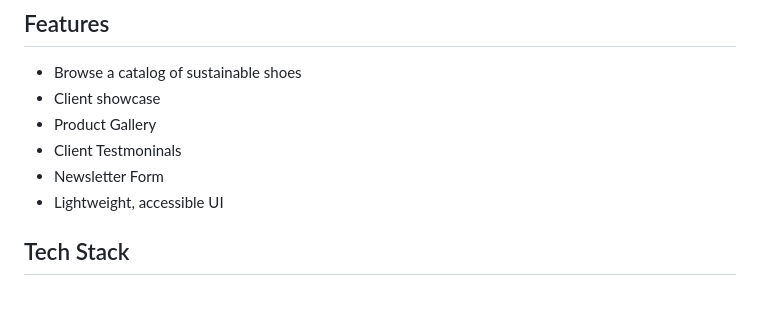
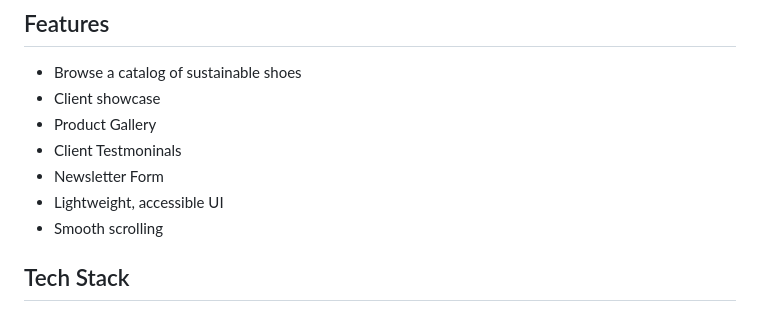
Before and after one commit to el634dev/green-sole, a Markdown page: README.md, the part around the change. Rendered like a GitHub page.

```diff
--- a/README.md
+++ b/README.md
@@ -20,6 +20,7 @@ A sustainability-focused e-commerce storefront selling shoes crafted from eco-fr
 - Client Testmoninals
 - Newsletter Form
 - Lightweight, accessible UI
+- Smooth scrolling
 <!-- - Client-side cart with add/remove/update, stored in localStorage -->
 
 ## Tech Stack
```
